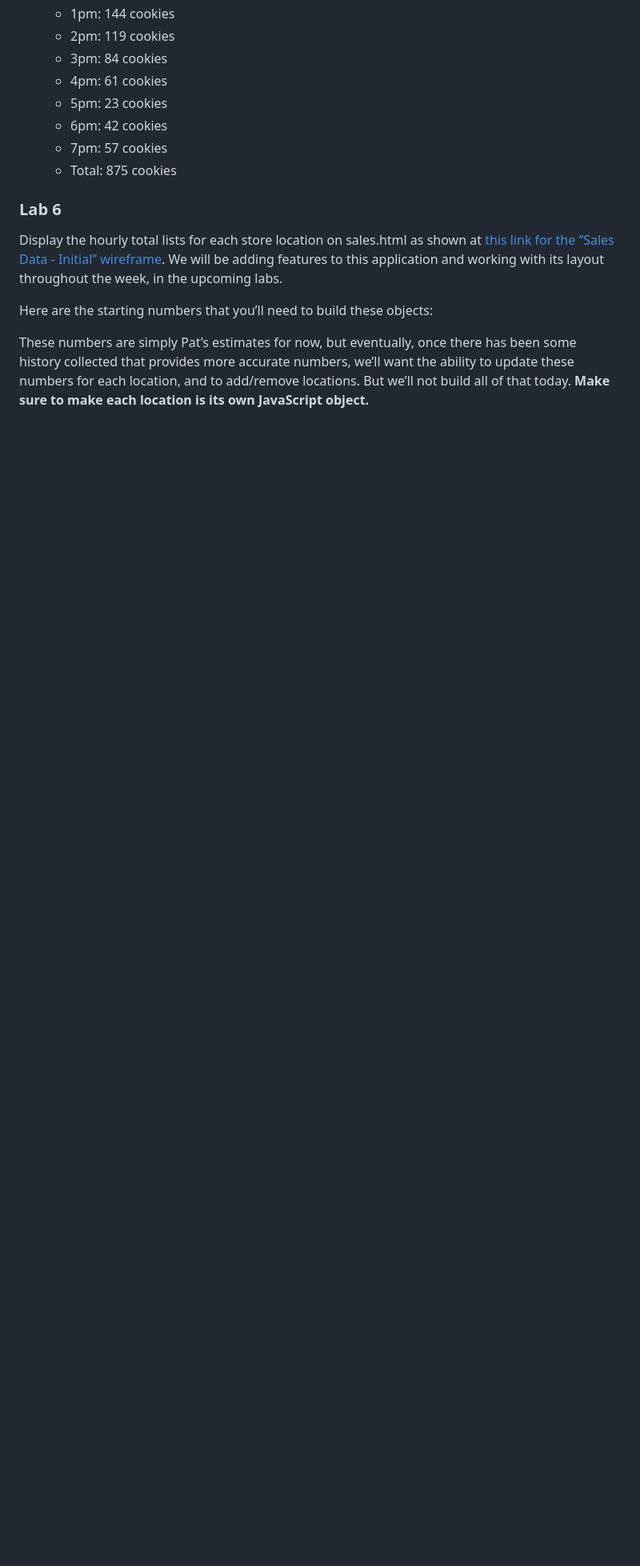
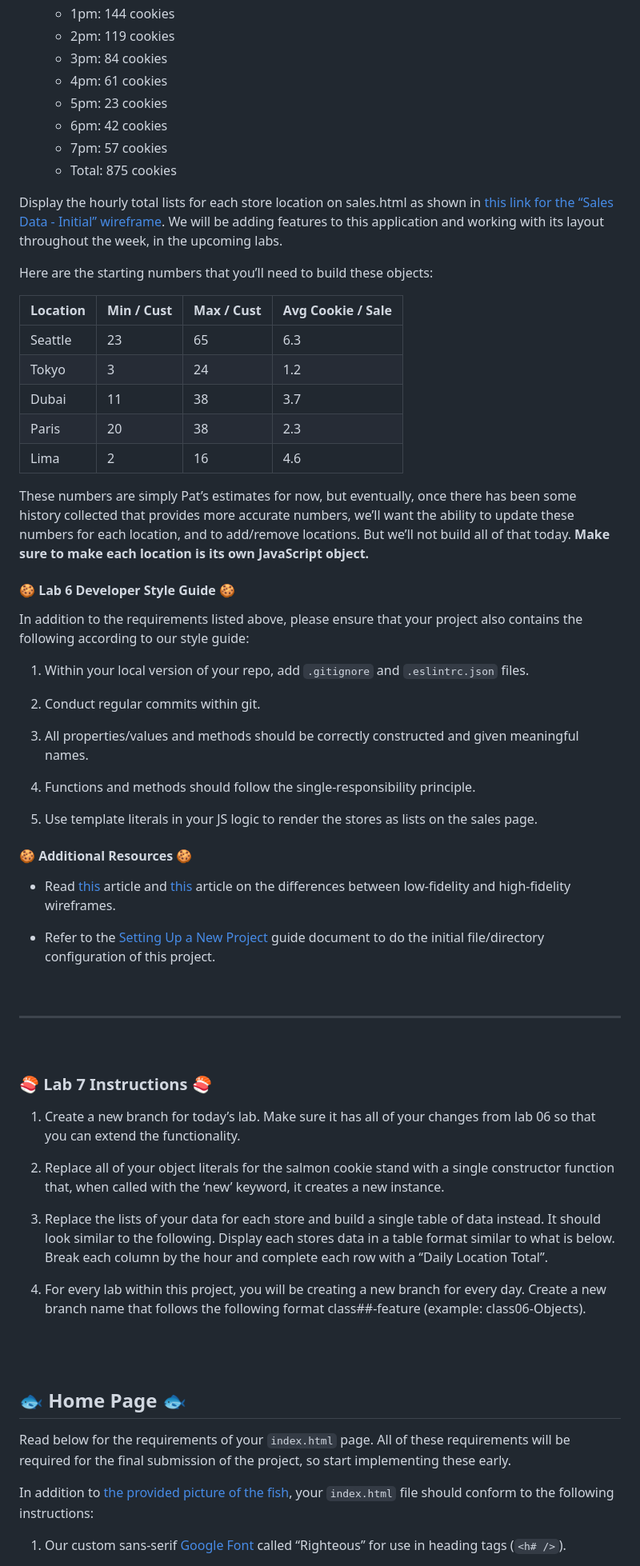
Before and after one commit to Myra-Sea/cookie-stand, a Markdown page: README.md, the part around the change printed below. Shown: that part at 80% size. GitHub-like rendering; blank space fills up the shorter version.

Commit message:
Added second half of lab 6 instructions

```diff
--- a/README.md
+++ b/README.md
@@ -65,13 +65,67 @@ Within your javascript file, create separate JS object literals for each shop lo
     * 7pm: 57 cookies
     * Total: 875 cookies
 
-### Lab 6
-
-Display the hourly total lists for each store location on sales.html as shown at [this link for the “Sales Data - Initial” wireframe](https://codefellows.github.io/code-201-guide/curriculum/class-06/lab/wireframes/sales-list.png). We will be adding features to this application and working with its layout throughout the week, in the upcoming labs.
+Display the hourly total lists for each store location on sales.html as shown in [this link for the “Sales Data - Initial” wireframe](https://codefellows.github.io/code-201-guide/curriculum/class-06/lab/wireframes/sales-list.png). We will be adding features to this application and working with its layout throughout the week, in the upcoming labs.
 
 Here are the starting numbers that you’ll need to build these objects:
 
+| Location | Min / Cust | Max / Cust | Avg Cookie / Sale |
+| ------ | ------ | ------ | ------ |
+| Seattle | 23 | 65 | 6.3 |
+| Tokyo | 3 | 24 | 1.2 |
+| Dubai | 11 | 38 | 3.7 |
+| Paris | 20 | 38 | 2.3 |
+| Lima | 2 | 16 | 4.6 |
+
 These numbers are simply Pat’s estimates for now, but eventually, once there has been some history collected that provides more accurate numbers, we’ll want the ability to update these numbers for each location, and to add/remove locations. But we’ll not build all of that today. **Make sure to make each location is its own JavaScript object.**
+
+#### 🍪 Lab 6 Developer Style Guide 🍪
+
+In addition to the requirements listed above, please ensure that your project also contains the following according to our style guide:
+
+1. Within your local version of your repo, add `.gitignore` and `.eslintrc.json` files.
+
+2. Conduct regular commits within git.
+
+3. All properties/values and methods should be correctly constructed and given meaningful names.
+
+4. Functions and methods should follow the single-responsibility principle.
+
+5. Use template literals in your JS logic to render the stores as lists on the sales page.
+
+#### 🍪 Additional Resources 🍪
+
+* Read [this](https://mentormate.com/blog/low-fidelity-wireframes-vs-high-fidelity-wireframes/) article and [this](https://www.justinmind.com/wireframe/low-fidelity-vs-high-fidelity-wireframing-is-paper-dead) article on the differences between low-fidelity and high-fidelity wireframes.
+
+* Refer to the [Setting Up a New Project](https://codefellows.github.io/code-201-guide/curriculum/class-02/project-setup) guide document to do the initial file/directory configuration of this project.
+
+<br>
+
+<hr>
+
+<br>
+
+### 🍣 Lab 7 Instructions 🍣
+
+1. Create a new branch for today’s lab. Make sure it has all of your changes from lab 06 so that you can extend the functionality.
+
+2. Replace all of your object literals for the salmon cookie stand with a single constructor function that, when called with the ‘new’ keyword, it creates a new instance.
+
+3. Replace the lists of your data for each store and build a single table of data instead. It should look similar to the following. Display each stores data in a table format similar to what is below. Break each column by the hour and complete each row with a “Daily Location Total”.
 
 
 
+1. For every lab within this project, you will be creating a new branch for every day. Create a new branch name that follows the following format class##-feature (example: class06-Objects).
+
+<br>
+
+<br>
+
+## 🐟 Home Page 🐟
+
+Read below for the requirements of your `index.html` page.  All of these requirements will be required for the final submission of the project, so start implementing these early.
+
+In addition to [the provided picture of the fish](https://codefellows.github.io/code-201-guide/curriculum/class-06/lab/assets/salmon.png), your `index.html` file should conform to the following instructions:
+
+1. Our custom sans-serif [Google Font](https://fonts.google.com/) called “Righteous” for use in heading tags (`<h# />`).
+
```
Also changed, not shown: other parts of README.md (+21 -3 lines).
